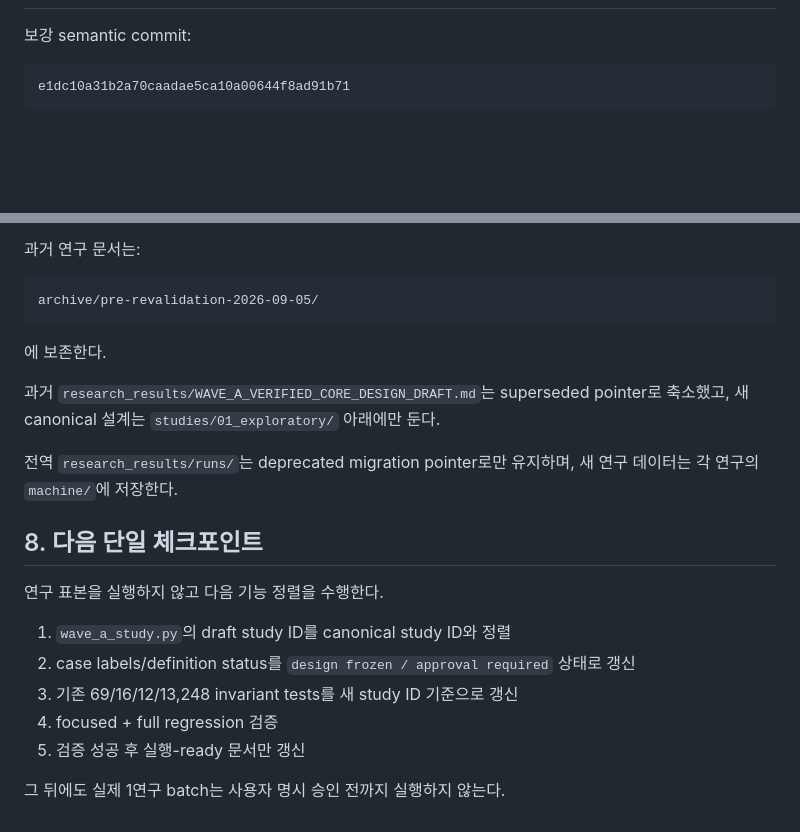
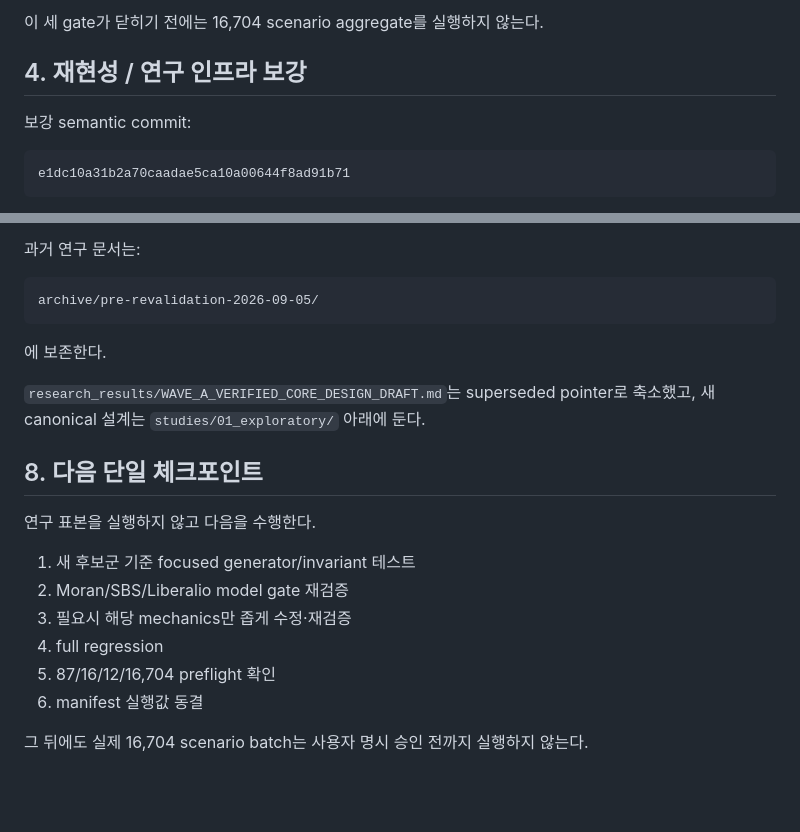
Before and after one commit to asdadas1113/crown-mast-engine, a Markdown page: docs/CURRENT_RESEARCH_HANDOFF_2026-09-06.md, 2 parts joined by grey strips. GitHub-like rendering; blank space fills up the shorter version.

```diff
--- a/docs/CURRENT_RESEARCH_HANDOFF_2026-09-06.md
+++ b/docs/CURRENT_RESEARCH_HANDOFF_2026-09-06.md
@@ -47,3 +92,6 @@ crown-mast-study-01-exploratory-v1
+이 세 gate가 닫히기 전에는 16,704 scenario aggregate를 실행하지 않는다.
+
+## 4. 재현성 / 연구 인프라 보강
 
 보강 semantic commit:
 
@@ -153,18 +174,17 @@ archive/pre-revalidation-2026-09-05/
 
 에 보존한다.
 
-과거 `research_results/WAVE_A_VERIFIED_CORE_DESIGN_DRAFT.md`는 superseded pointer로 축소했고, 새 canonical 설계는 `studies/01_exploratory/` 아래에만 둔다.
-
-전역 `research_results/runs/`는 deprecated migration pointer로만 유지하며, 새 연구 데이터는 각 연구의 `machine/`에 저장한다.
+`research_results/WAVE_A_VERIFIED_CORE_DESIGN_DRAFT.md`는 superseded pointer로 축소했고, 새 canonical 설계는 `studies/01_exploratory/` 아래에 둔다.
 
 ## 8. 다음 단일 체크포인트
 
-연구 표본을 실행하지 않고 다음 기능 정렬을 수행한다.
+연구 표본을 실행하지 않고 다음을 수행한다.
 
-1. `wave_a_study.py`의 draft study ID를 canonical study ID와 정렬
-2. case labels/definition status를 `design frozen / approval required` 상태로 갱신
-3. 기존 69/16/12/13,248 invariant tests를 새 study ID 기준으로 갱신
-4. focused + full regression 검증
-5. 검증 성공 후 실행-ready 문서만 갱신
+1. 새 후보군 기준 focused generator/invariant 테스트
+2. Moran/SBS/Liberalio model gate 재검증
+3. 필요시 해당 mechanics만 좁게 수정·재검증
+4. full regression
+5. 87/16/12/16,704 preflight 확인
+6. manifest 실행값 동결
 
-그 뒤에도 실제 1연구 batch는 사용자 명시 승인 전까지 실행하지 않는다.
+그 뒤에도 실제 16,704 scenario batch는 사용자 명시 승인 전까지 실행하지 않는다.
```
Also changed, not shown: other parts of docs/CURRENT_RESEARCH_HANDOFF_2026-09-06.md (+80 -62 lines).
